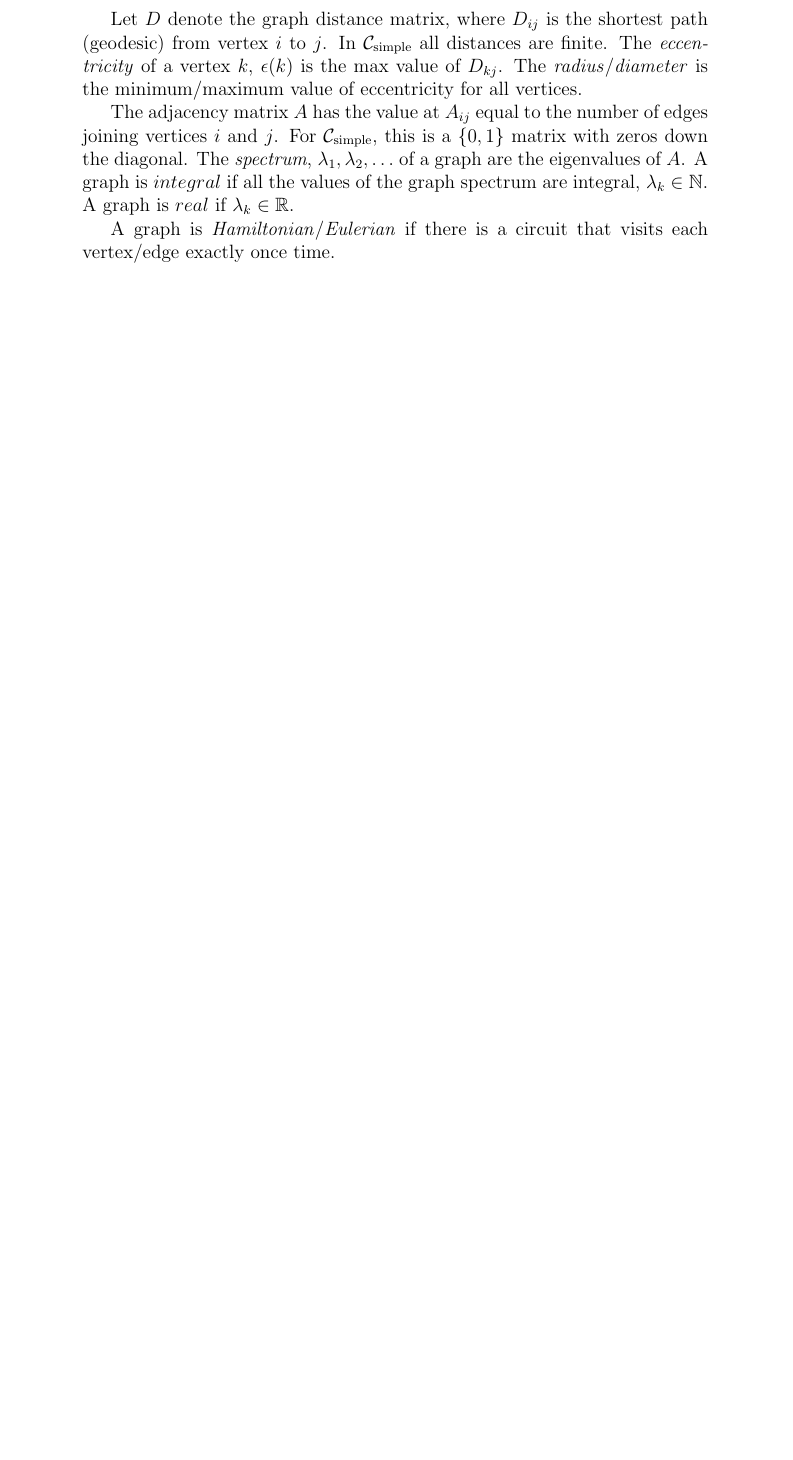
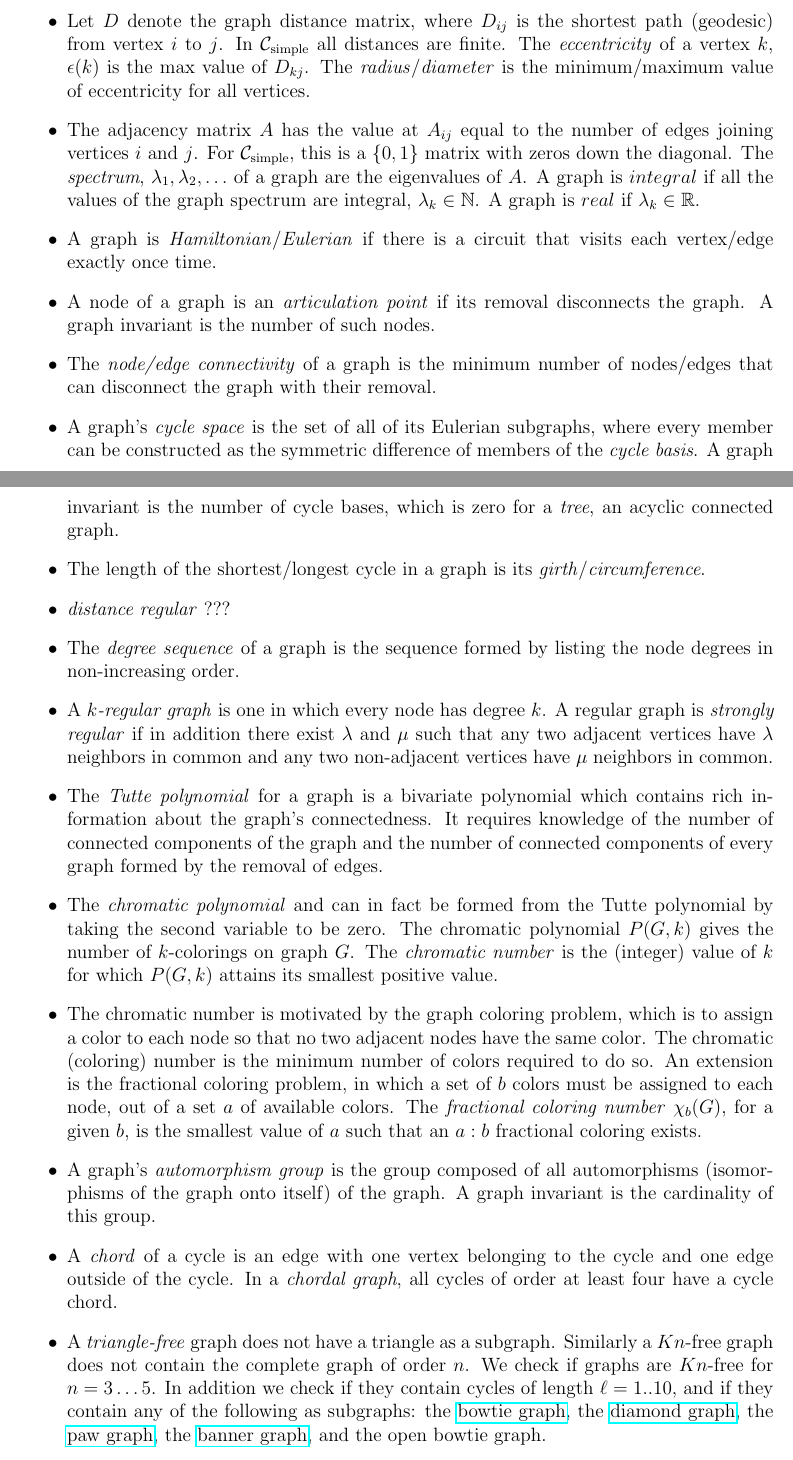
Before and after one commit to thoppe/Encyclopedia-of-Finite-Graphs, a LaTeX paper (report/report.tex): part of page 3 of 3 before the commit and two parts of pages 2 and 3 of 4 after it, the two joined at a grey line, cut so that both start at the same text, the shorter picture padded with empty space. Compiled offline with pdfLaTeX.

Commit message:
Added invariant descriptions, enlarged margins

```diff
--- a/report/report.tex
+++ b/report/report.tex
@@ -2,6 +2,7 @@
 \usepackage{amsmath}
 \usepackage{amsfonts}
 \usepackage{hyperref}
+\usepackage[margin=1in]{geometry}
 
 \newcommand{\OEIS}[1]
 {\href{https://oeis.org/#1}{OEIS \texttt{#1}}}
@@ -12,6 +13,10 @@
 
 \newcommand{\ie}[0]{i.e.\ }
 
+\newcommand{\bowtiegraph}{\href{http://mathworld.wolfram.com/ButterflyGraph.html}{bowtie graph}}
+\newcommand{\diamondgraph}{\href{http://mathworld.wolfram.com/DiamondGraph.html}{diamond graph}}
+\newcommand{\pawgraph}{\href{http://mathworld.wolfram.com/PawGraph.html}{paw graph}}
+\newcommand{\bannergraph}{\href{http://mathworld.wolfram.com/BannerGraph.html}{banner graph}}
 
 \begin{document}
 
@@ -86,17 +92,50 @@ The \textit{automorphism number} is the cardinality of the automorphism group of
 
-Let $D$ denote the graph distance matrix, where $D_{ij}$ is the shortest path (geodesic) from vertex $i$ to $j$.
+\item Let $D$ denote the graph distance matrix, where $D_{ij}$ is the shortest path (geodesic) from vertex $i$ to $j$.
 In $\SIMPLECLASS$ all distances are finite.
 The \textit{eccentricity} of a vertex $k$, $\epsilon(k)$ is the max value of $D_{k j}$.
 The \textit{radius}/\textit{diameter} is the minimum/maximum value of eccentricity for all vertices.
 
-The adjacency matrix $A$ has the value at $A_{ij}$ equal to the number of edges joining vertices $i$ and $j$.
+\item The adjacency matrix $A$ has the value at $A_{ij}$ equal to the number of edges joining vertices $i$ and $j$.
 For $\SIMPLECLASS$, this is a $\{0,1\}$ matrix with zeros down the diagonal.
 The \textit{spectrum}, $\lambda_1, \lambda_2, \ldots$ of a graph are the eigenvalues of $A$.
 A graph is $integral$ if all the values of the graph spectrum are integral, $\lambda_k \in \mathbb{N}$.
 A graph is $real$ if $\lambda_k \in \mathbb{R}$.
 
-A graph is \textit{Hamiltonian}/\textit{Eulerian} if there is a circuit that visits each vertex/edge exactly once time.
+\item A graph is \textit{Hamiltonian}/\textit{Eulerian} if there is a circuit that visits each vertex/edge exactly once time.
 
+
+%\item The eccentricity of a node is the maximum distance from that node to any other. The minimum eccentricity over all nodes of the graph is the \textit{graph radius} and the maximum is the \textit{graph diameter}.
+
+\item A node of a graph is an \textit{articulation point} if its removal disconnects the graph. A graph invariant is the number of such nodes.
+
+\item The \textit{node/edge connectivity} of a graph is the minimum number of nodes/edges that can disconnect the graph with their removal.
+
+\item A graph's \textit{cycle space} is the set of all of its Eulerian subgraphs, where every member can be constructed as the symmetric difference of members of the \textit{cycle basis}. A graph invariant is the number of cycle bases, which is zero for a \textit{tree}, an acyclic connected graph.
+
+\item The length of the shortest/longest cycle in a graph is its \textit{girth}/\textit{circumference}.
+
+\item \textit{distance regular} ???
+
+\item The \textit{degree sequence} of a graph is the sequence formed by listing the node degrees in non-increasing order.
+
+\item A \textit{$k$-regular graph} is one in which every node has degree $k$. A regular graph is \textit{strongly regular} if in addition there exist $\lambda$ and $\mu$ such that any two adjacent vertices have $\lambda$ neighbors in common and any two non-adjacent vertices have $\mu$ neighbors in common.
+
+\item The \textit{Tutte polynomial} for a graph is a bivariate polynomial which contains rich information about the graph's connectedness. It requires knowledge of the number of connected components of the graph and the number of connected components of every graph formed by the removal of edges.
+
+\item The \textit{chromatic polynomial} and can in fact be formed from the Tutte polynomial by taking the second variable to be zero. The chromatic polynomial $P(G,k)$ gives the number of $k$-colorings on graph $G$. The \textit{chromatic number} is the (integer) value of $k$ for which $P(G,k)$ attains its smallest positive value.
+
+\item The chromatic number is motivated by the graph coloring problem, which is to assign a color to each node so that no two adjacent nodes have the same color. The chromatic (coloring) number is the minimum number of colors required to do so. An extension is the fractional coloring problem, in which a set of $b$ colors must be assigned to each node, out of a set $a$ of available colors. The \textit{fractional coloring number} $\chi_b(G)$, for a given $b$, is the smallest value of $a$ such that an $a:b$ fractional coloring exists.
+%For $b=1$ this is the chromatic number, but in general $\chi_b$
+
+\item A graph's \textit{automorphism group} is the group composed of all automorphisms (isomorphisms of the graph onto itself) of the graph. A graph invariant is the cardinality of this group.
+
+\item A \textit{chord} of a cycle is an edge with one vertex belonging to the cycle and one edge outside of the cycle. In a \textit{chordal graph}, all cycles of order at least four have a cycle chord.
+
+\item A \textit{triangle-free} graph does not have a triangle as a subgraph. Similarly a $Kn$-free graph does not contain the complete graph of order $n$. We check if graphs are $Kn$-free for $n=3\dots 5$. In addition we check if they contain cycles of length $\ell = 1.. 10$, and if they contain any of the following as subgraphs: the \bowtiegraph, the \diamondgraph, the \pawgraph, the \bannergraph, and the open bowtie graph.
+
+
+
+\end{itemize}
 \section{Discussion}
 
 
```
Also changed, not shown: report/report.tex (3 more changed lines).
